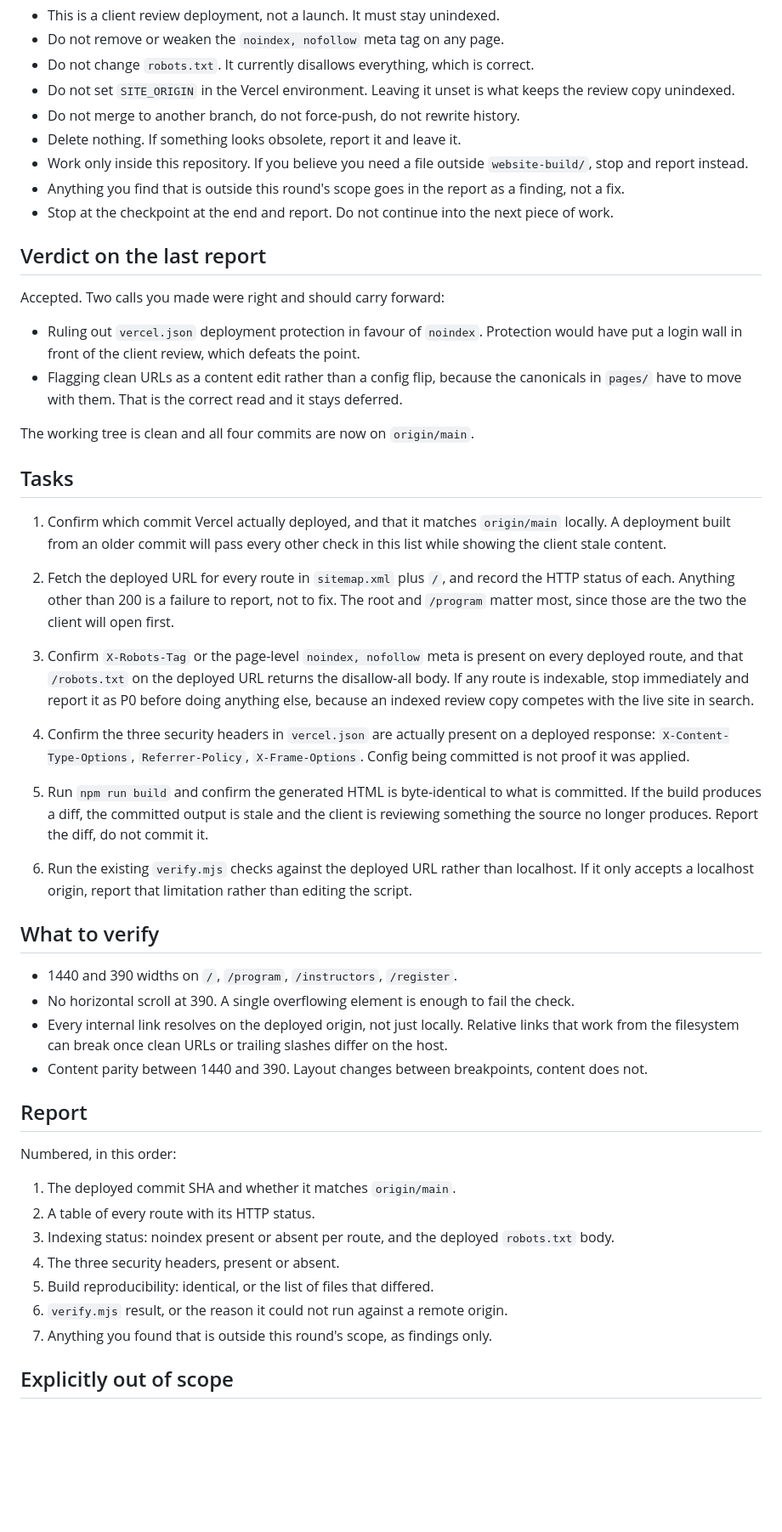
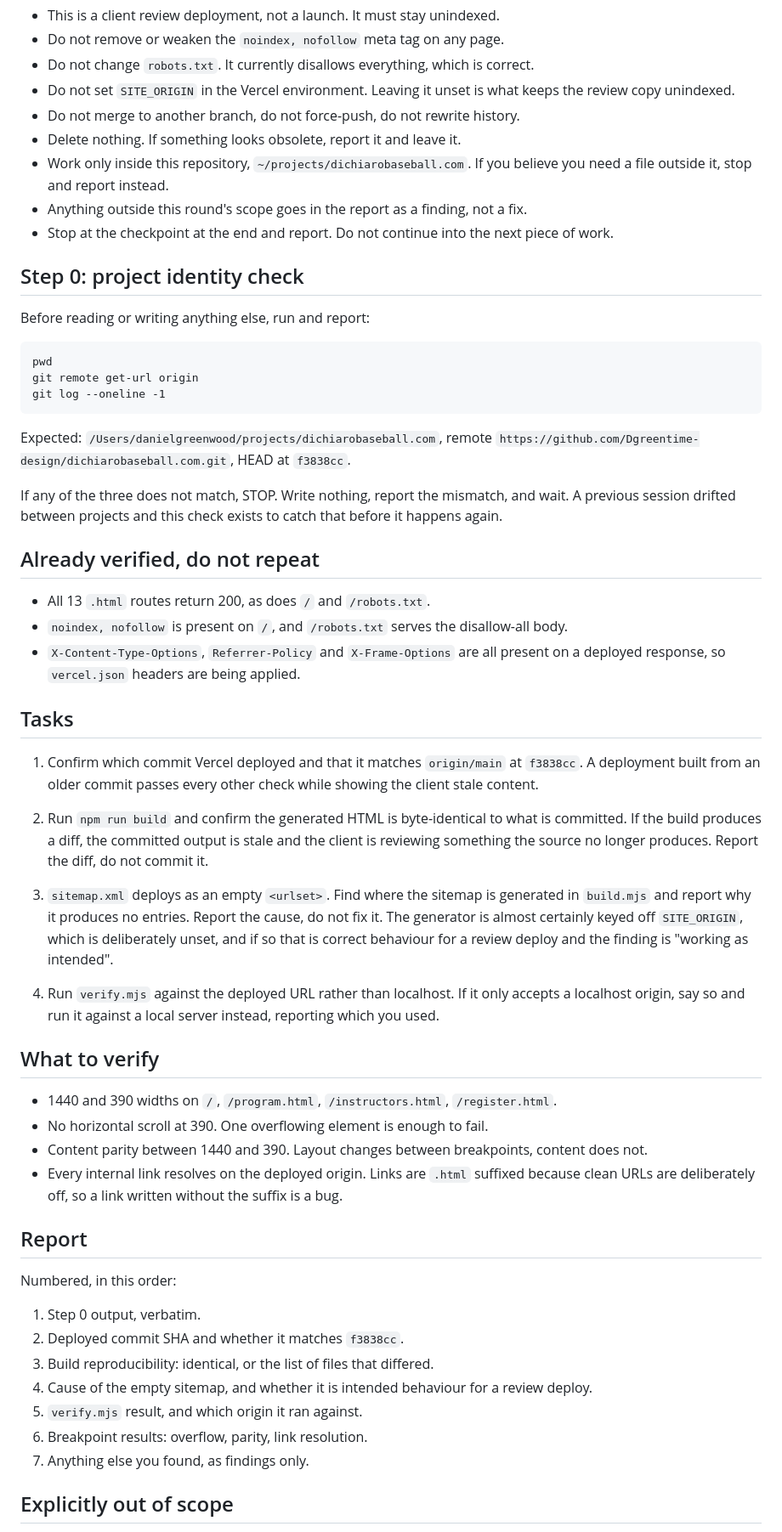
Before and after one commit to Dgreentime-design/dichiarobaseball.com, a Markdown page: prompts/2026-09-30-round01-deploy-verify.md, the part around one of its changes. Shown at 85% size. Drawn GitHub-style; blank space fills up the shorter version.

Commit message:
Round 01: narrow to what an external check cannot see

````diff
--- a/prompts/2026-09-30-round01-deploy-verify.md
+++ b/prompts/2026-09-30-round01-deploy-verify.md
@@ -17,67 +20,70 @@ Restated in full, every round.
   copy unindexed.
 - Do not merge to another branch, do not force-push, do not rewrite history.
 - Delete nothing. If something looks obsolete, report it and leave it.
-- Work only inside this repository. If you believe you need a file outside
-  `website-build/`, stop and report instead.
-- Anything you find that is outside this round's scope goes in the report as a finding, not a fix.
+- Work only inside this repository, `~/projects/dichiarobaseball.com`. If you believe you need a file
+  outside it, stop and report instead.
+- Anything outside this round's scope goes in the report as a finding, not a fix.
 - Stop at the checkpoint at the end and report. Do not continue into the next piece of work.
 
-## Verdict on the last report
+## Step 0: project identity check
 
-Accepted. Two calls you made were right and should carry forward:
+Before reading or writing anything else, run and report:
 
-- Ruling out `vercel.json` deployment protection in favour of `noindex`. Protection would have put
-  a login wall in front of the client review, which defeats the point.
-- Flagging clean URLs as a content edit rather than a config flip, because the canonicals in
-  `pages/` have to move with them. That is the correct read and it stays deferred.
+```
+pwd
+git remote get-url origin
+git log --oneline -1
+```
 
-The working tree is clean and all four commits are now on `origin/main`.
+Expected: `/Users/danielgreenwood/projects/dichiarobaseball.com`, remote
+`https://github.com/Dgreentime-design/dichiarobaseball.com.git`, HEAD at `f3838cc`.
+
+If any of the three does not match, STOP. Write nothing, report the mismatch, and wait. A previous
+session drifted between projects and this check exists to catch that before it happens again.
+
+## Already verified, do not repeat
+
+- All 13 `.html` routes return 200, as does `/` and `/robots.txt`.
+- `noindex, nofollow` is present on `/`, and `/robots.txt` serves the disallow-all body.
+- `X-Content-Type-Options`, `Referrer-Policy` and `X-Frame-Options` are all present on a deployed
+  response, so `vercel.json` headers are being applied.
 
 ## Tasks
 
-1. Confirm which commit Vercel actually deployed, and that it matches `origin/main` locally. A
-   deployment built from an older commit will pass every other check in this list while showing the
-   client stale content.
+1. Confirm which commit Vercel deployed and that it matches `origin/main` at `f3838cc`. A deployment
+   built from an older commit passes every other check while showing the client stale content.
 
-2. Fetch the deployed URL for every route in `sitemap.xml` plus `/`, and record the HTTP status of
-   each. Anything other than 200 is a failure to report, not to fix. The root and `/program`
-   matter most, since those are the two the client will open first.
-
-3. Confirm `X-Robots-Tag` or the page-level `noindex, nofollow` meta is present on every deployed
-   route, and that `/robots.txt` on the deployed URL returns the disallow-all body. If any route is
-   indexable, stop immediately and report it as P0 before doing anything else, because an indexed
-   review copy competes with the live site in search.
-
-4. Confirm the three security headers in `vercel.json` are actually present on a deployed response:
-   `X-Content-Type-Options`, `Referrer-Policy`, `X-Frame-Options`. Config being committed is not
-   proof it was applied.
-
-5. Run `npm run build` and confirm the generated HTML is byte-identical to what is committed. If the
+2. Run `npm run build` and confirm the generated HTML is byte-identical to what is committed. If the
    build produces a diff, the committed output is stale and the client is reviewing something the
    source no longer produces. Report the diff, do not commit it.
 
-6. Run the existing `verify.mjs` checks against the deployed URL rather than localhost. If it only
-   accepts a localhost origin, report that limitation rather than editing the script.
+3. `sitemap.xml` deploys as an empty `<urlset>`. Find where the sitemap is generated in `build.mjs`
+   and report why it produces no entries. Report the cause, do not fix it. The generator is almost
+   certainly keyed off `SITE_ORIGIN`, which is deliberately unset, and if so that is correct
+   behaviour for a review deploy and the finding is "working as intended".
+
+4. Run `verify.mjs` against the deployed URL rather than localhost. If it only accepts a localhost
+   origin, say so and run it against a local server instead, reporting which you used.
 
 ## What to verify
 
-- 1440 and 390 widths on `/`, `/program`, `/instructors`, `/register`.
-- No horizontal scroll at 390. A single overflowing element is enough to fail the check.
-- Every internal link resolves on the deployed origin, not just locally. Relative links that work
-  from the filesystem can break once clean URLs or trailing slashes differ on the host.
+- 1440 and 390 widths on `/`, `/program.html`, `/instructors.html`, `/register.html`.
+- No horizontal scroll at 390. One overflowing element is enough to fail.
 - Content parity between 1440 and 390. Layout changes between breakpoints, content does not.
+- Every internal link resolves on the deployed origin. Links are `.html` suffixed because clean URLs
+  are deliberately off, so a link written without the suffix is a bug.
 
 ## Report
 
 Numbered, in this order:
 
-1. The deployed commit SHA and whether it matches `origin/main`.
-2. A table of every route with its HTTP status.
-3. Indexing status: noindex present or absent per route, and the deployed `robots.txt` body.
-4. The three security headers, present or absent.
-5. Build reproducibility: identical, or the list of files that differed.
-6. `verify.mjs` result, or the reason it could not run against a remote origin.
-7. Anything you found that is outside this round's scope, as findings only.
+1. Step 0 output, verbatim.
+2. Deployed commit SHA and whether it matches `f3838cc`.
+3. Build reproducibility: identical, or the list of files that differed.
+4. Cause of the empty sitemap, and whether it is intended behaviour for a review deploy.
+5. `verify.mjs` result, and which origin it ran against.
+6. Breakpoint results: overflow, parity, link resolution.
+7. Anything else you found, as findings only.
 
 ## Explicitly out of scope
 
````
Also changed, not shown: other parts of prompts/2026-09-30-round01-deploy-verify.md (+6 -4 lines).
